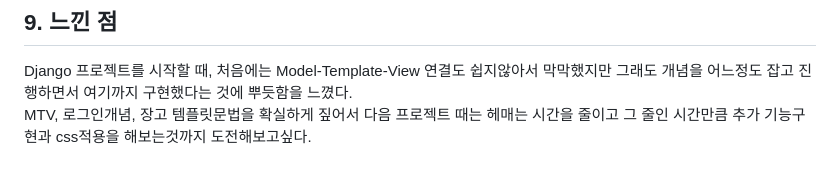
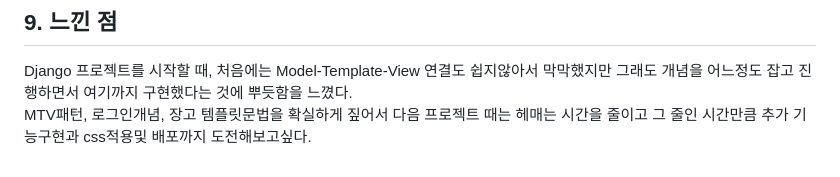
Before and after one commit to k2h2j3/Orme_djangoproject, a Markdown page: README.md, the part around the change. Rendered like a GitHub page.

```diff
--- a/README.md
+++ b/README.md
@@ -189,4 +189,4 @@ request.session.flush는 session_data 자체를 지워버린다.(본인은 이
 ## 9. 느낀 점
 
 Django 프로젝트를 시작할 때, 처음에는 Model-Template-View 연결도 쉽지않아서 막막했지만 그래도 개념을 어느정도 잡고 진행하면서 여기까지 구현했다는 것에 뿌듯함을 느꼈다. <br>
-MTV, 로그인개념, 장고 템플릿문법을 확실하게 짚어서 다음 프로젝트 때는 헤매는 시간을 줄이고 그 줄인 시간만큼 추가 기능구현과 css적용을 해보는것까지 도전해보고싶다.
+MTV패턴, 로그인개념, 장고 템플릿문법을 확실하게 짚어서 다음 프로젝트 때는 헤매는 시간을 줄이고 그 줄인 시간만큼 추가 기능구현과 css적용및 배포까지 도전해보고싶다.
```
